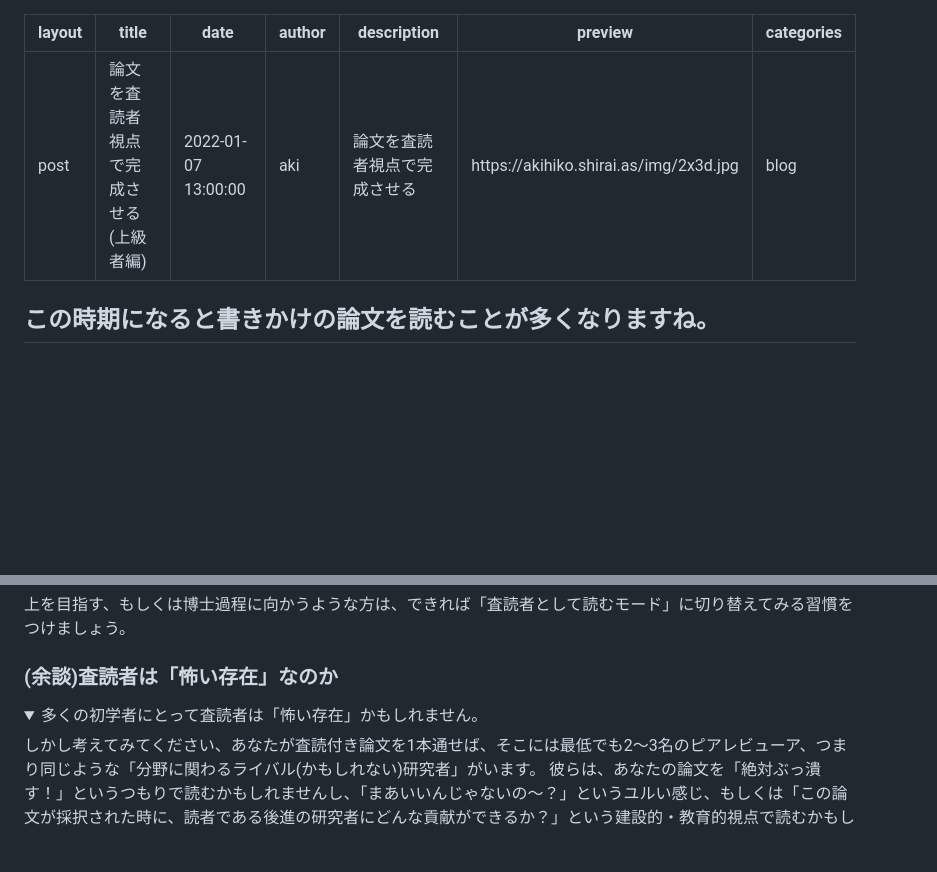
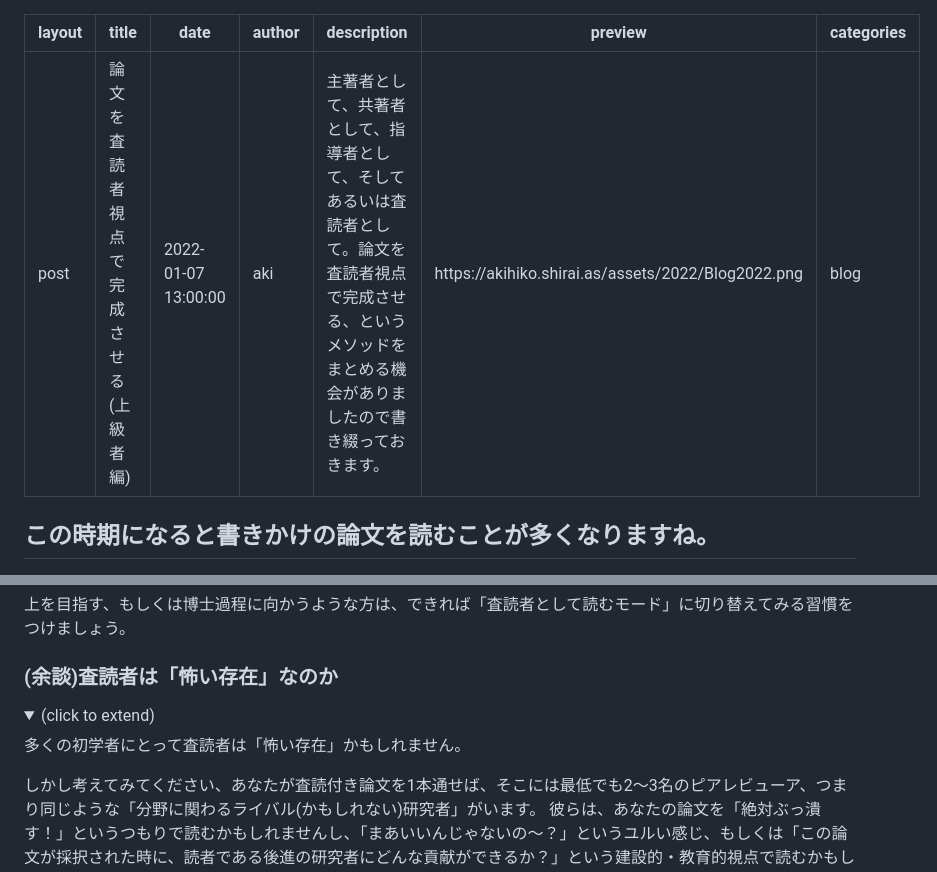
Before and after one commit to kaitas/kaitas.github.io, a Markdown page: _posts/2022-01-07-how-to-write-your-paper-as-a-reviewer.md, 2 parts joined by grey strips. GitHub-like rendering; folded sections open; blank space fills up the shorter version.

Commit message:
thumb

```diff
--- a/_posts/2022-01-07-how-to-write-your-paper-as-a-reviewer.md
+++ b/_posts/2022-01-07-how-to-write-your-paper-as-a-reviewer.md
@@ -3,8 +3,8 @@ layout: post
 title: "論文を査読者視点で完成させる(上級者編)"
 date: "2022-01-07 13:00:00"
 author: aki
-description: 論文を査読者視点で完成させる
-preview: https://akihiko.shirai.as/img/2x3d.jpg
+description: 主著者として、共著者として、指導者として、そしてあるいは査読者として。論文を査読者視点で完成させる、というメソッドをまとめる機会がありましたので書き綴っておきます。
+preview: https://akihiko.shirai.as/assets/2022/Blog2022.png
 categories: blog
 ---
 
@@ -24,7 +24,9 @@ categories: blog
 
 
 ### (余談)査読者は「怖い存在」なのか
-<details><summary>多くの初学者にとって査読者は「怖い存在」かもしれません。</summary><div>
+<details><summary>(click to extend)</summary><div>
+
+多くの初学者にとって査読者は「怖い存在」かもしれません。
 
 しかし考えてみてください、あなたが査読付き論文を1本通せば、そこには最低でも2～3名のピアレビューア、つまり同じような「分野に関わるライバル(かもしれない)研究者」がいます。
 彼らは、あなたの論文を「絶対ぶっ潰す！」というつもりで読むかもしれませんし、「まあいいんじゃないの～？」というユルい感じ、もしくは「この論文が採択された時に、読者である後進の研究者にどんな貢献ができるか？」という建設的・教育的視点で読むかもしれません。
```
Also changed, not shown: _drafts/2006-01-10-no-title.md (+1 -1 lines), assets/2022/Blog2022.png (added).
